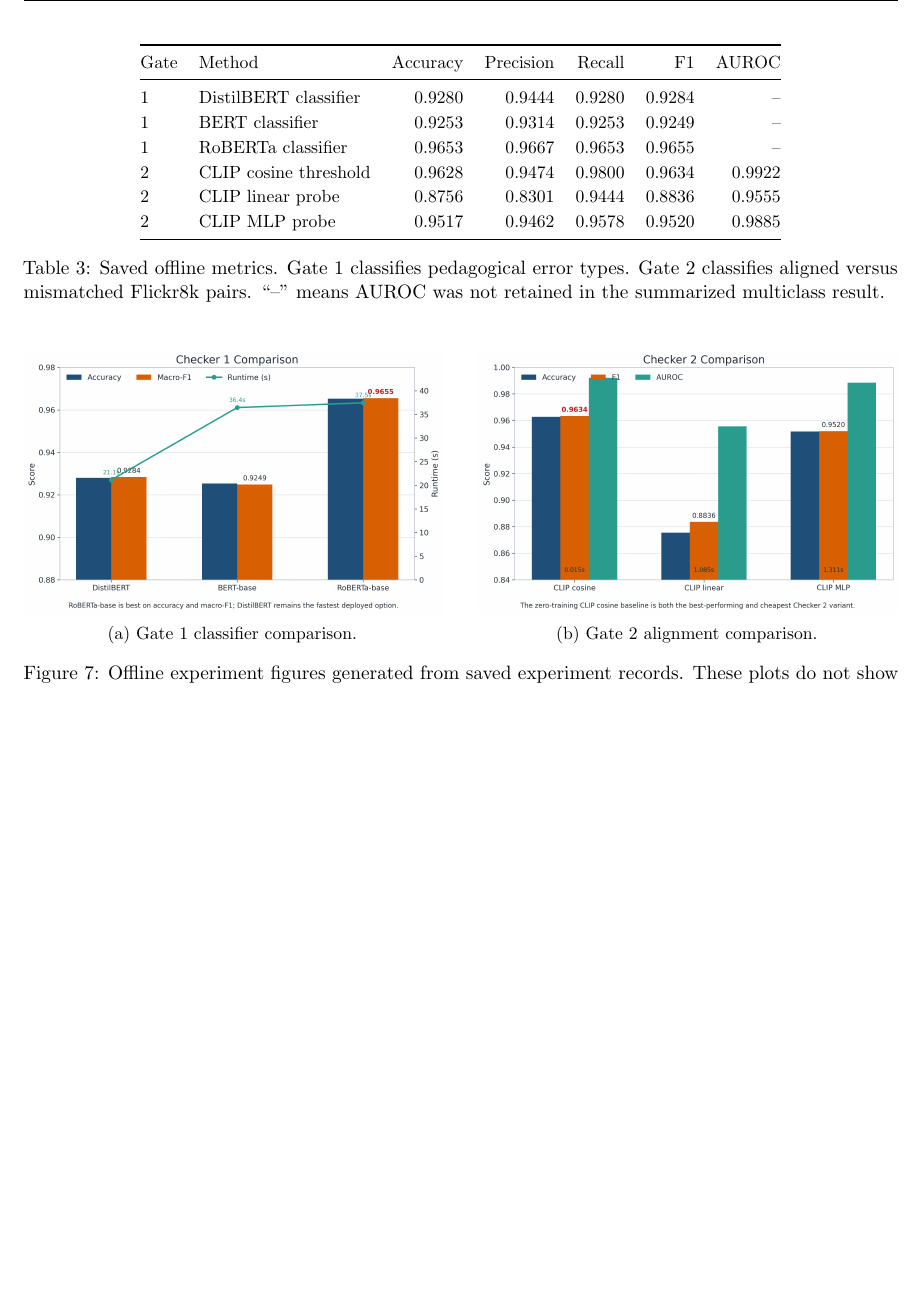
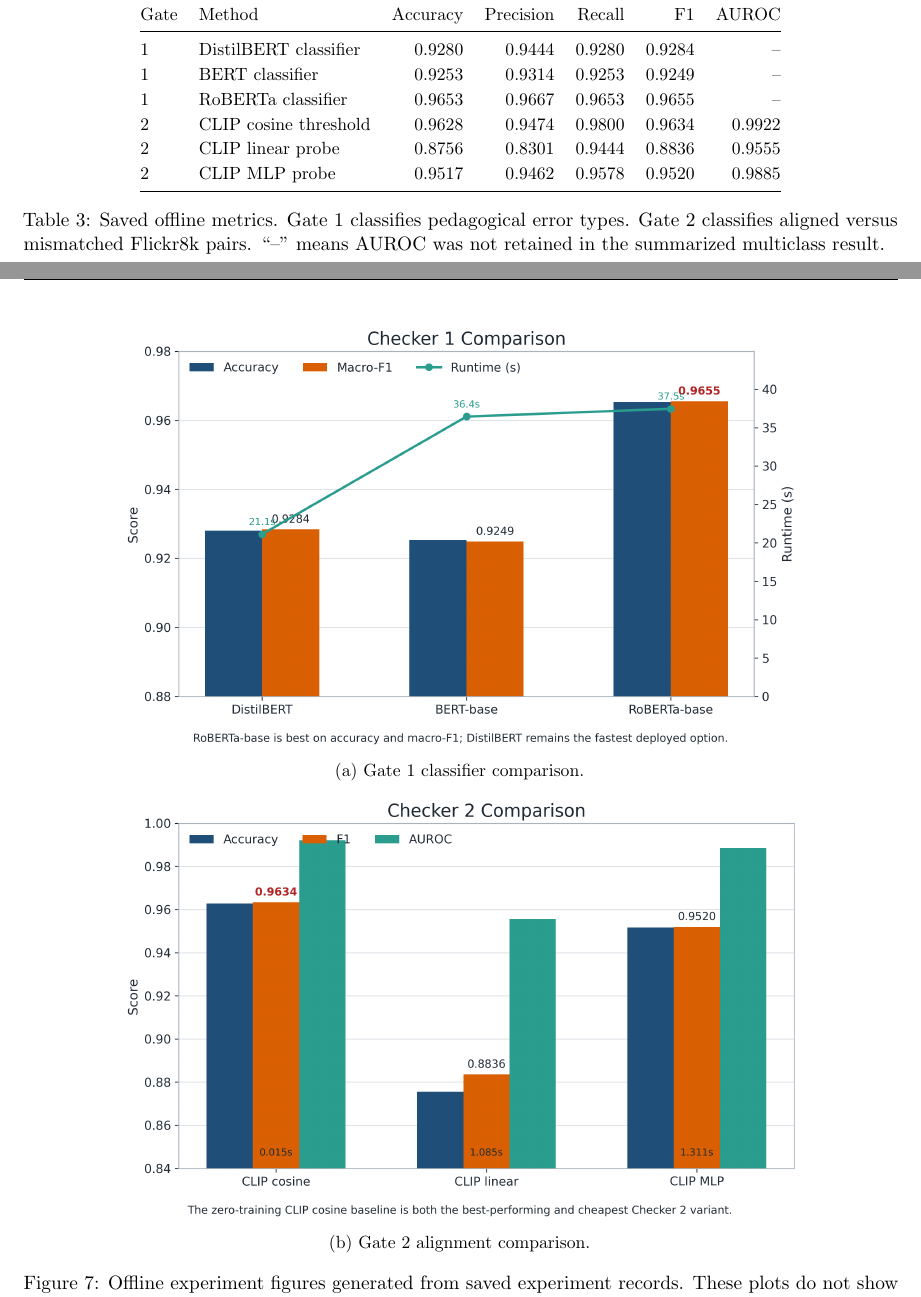
Before and after one commit to allanzhang721/AiLessonStudio, a LaTeX paper (docs/whitepaper/Explain_It_White_Paper.tex): part of page 10 of 24 before the commit and two parts of pages 10 and 11 of 25 after it, the two joined at a grey line, cut so that both start at the same text, the shorter picture padded with empty space. Compiled offline with pdfLaTeX.

Commit message:
enlarge Figure 7 charts

```diff
--- a/docs/whitepaper/Explain_It_White_Paper.tex
+++ b/docs/whitepaper/Explain_It_White_Paper.tex
@@ -427,11 +427,16 @@ Gate & Method & Accuracy & Precision & Recall & F1 & AUROC \\
 
 \begin{figure}[H]
 \centering
-\begin{subfigure}{0.48\linewidth}
+\begin{subfigure}{0.78\linewidth}
+\centering
 \includegraphics[width=\linewidth]{checker1_comparison_publication.png}
 \caption{Gate 1 classifier comparison.}
-\end{subfigure}\hfill
-\begin{subfigure}{0.48\linewidth}
+\end{subfigure}
+
+\medskip
+
+\begin{subfigure}{0.78\linewidth}
+\centering
 \includegraphics[width=\linewidth]{checker2_comparison_publication.png}
 \caption{Gate 2 alignment comparison.}
 \end{subfigure}
```
Also changed, not shown: docs/whitepaper/Explain_It_White_Paper.pdf.
